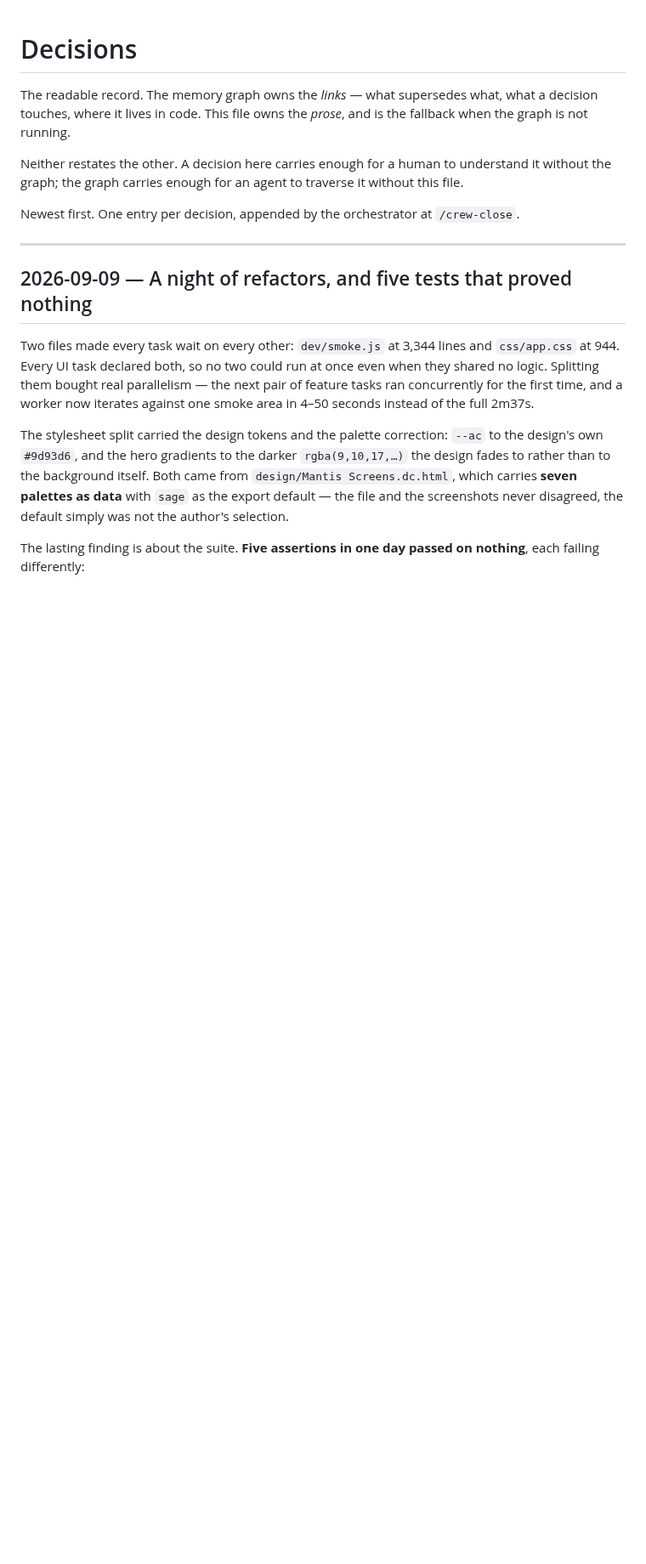
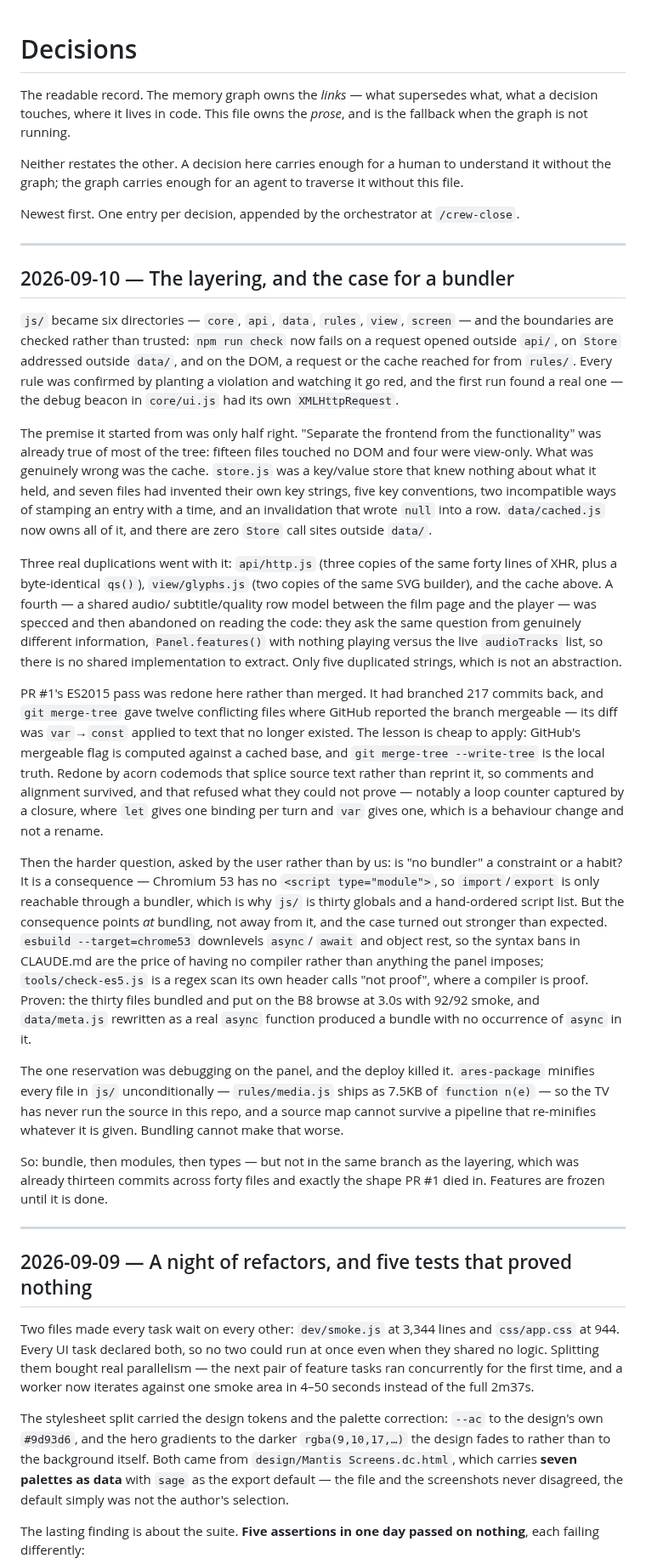
Before and after one commit to StuCM/Reflex, a Markdown page: docs/decisions.md, the part around the change. Shown at 85% size. Rendered like a GitHub page; blank space fills up the shorter version.

Commit message:
docs(docs): record the layering and the case for a bundler

```diff
--- a/docs/decisions.md
+++ b/docs/decisions.md
@@ -10,6 +10,69 @@ traverse it without this file.
 
 Newest first. One entry per decision, appended by the orchestrator at
 `/crew-close`.
+
+---
+
+## 2026-09-10 — The layering, and the case for a bundler
+
+`js/` became six directories — `core`, `api`, `data`, `rules`, `view`,
+`screen` — and the boundaries are checked rather than trusted: `npm run check`
+now fails on a request opened outside `api/`, on `Store` addressed outside
+`data/`, and on the DOM, a request or the cache reached for from `rules/`.
+Every rule was confirmed by planting a violation and watching it go red, and
+the first run found a real one — the debug beacon in `core/ui.js` had its own
+`XMLHttpRequest`.
+
+The premise it started from was only half right. "Separate the frontend from
+the functionality" was already true of most of the tree: fifteen files touched
+no DOM and four were view-only. What was genuinely wrong was the cache.
+`store.js` was a key/value store that knew nothing about what it held, and
+seven files had invented their own key strings, five key conventions, two
+incompatible ways of stamping an entry with a time, and an invalidation that
+wrote `null` into a row. `data/cached.js` now owns all of it, and there are
+zero `Store` call sites outside `data/`.
+
+Three real duplications went with it: `api/http.js` (three copies of the same
+forty lines of XHR, plus a byte-identical `qs()`), `view/glyphs.js` (two copies
+of the same SVG builder), and the cache above. A fourth — a shared audio/
+subtitle/quality row model between the film page and the player — was specced
+and then abandoned on reading the code: they ask the same question from
+genuinely different information, `Panel.features()` with nothing playing versus
+the live `audioTracks` list, so there is no shared implementation to extract.
+Only five duplicated strings, which is not an abstraction.
+
+PR #1's ES2015 pass was redone here rather than merged. It had branched 217
+commits back, and `git merge-tree` gave twelve conflicting files where GitHub
+reported the branch mergeable — its diff was `var`→`const` applied to text that
+no longer existed. The lesson is cheap to apply: GitHub's mergeable flag is
+computed against a cached base, and `git merge-tree --write-tree` is the local
+truth. Redone by acorn codemods that splice source text rather than reprint it,
+so comments and alignment survived, and that refused what they could not prove —
+notably a loop counter captured by a closure, where `let` gives one binding per
+turn and `var` gives one, which is a behaviour change and not a rename.
+
+Then the harder question, asked by the user rather than by us: is "no bundler"
+a constraint or a habit? It is a consequence — Chromium 53 has no
+`<script type="module">`, so `import`/`export` is only reachable through a
+bundler, which is why `js/` is thirty globals and a hand-ordered script list.
+But the consequence points *at* bundling, not away from it, and the case turned
+out stronger than expected. `esbuild --target=chrome53` downlevels `async`/
+`await` and object rest, so the syntax bans in CLAUDE.md are the price of
+having no compiler rather than anything the panel imposes; `tools/check-es5.js`
+is a regex scan its own header calls "not proof", where a compiler is proof.
+Proven: the thirty files bundled and put on the B8 browse at 3.0s with 92/92
+smoke, and `data/meta.js` rewritten as a real `async` function produced a
+bundle with no occurrence of `async` in it.
+
+The one reservation was debugging on the panel, and the deploy killed it.
+`ares-package` minifies every file in `js/` unconditionally — `rules/media.js`
+ships as 7.5KB of `function n(e)` — so the TV has never run the source in this
+repo, and a source map cannot survive a pipeline that re-minifies whatever it
+is given. Bundling cannot make that worse.
+
+So: bundle, then modules, then types — but not in the same branch as the
+layering, which was already thirteen commits across forty files and exactly the
+shape PR #1 died in. Features are frozen until it is done.
 
 ---
 
```
